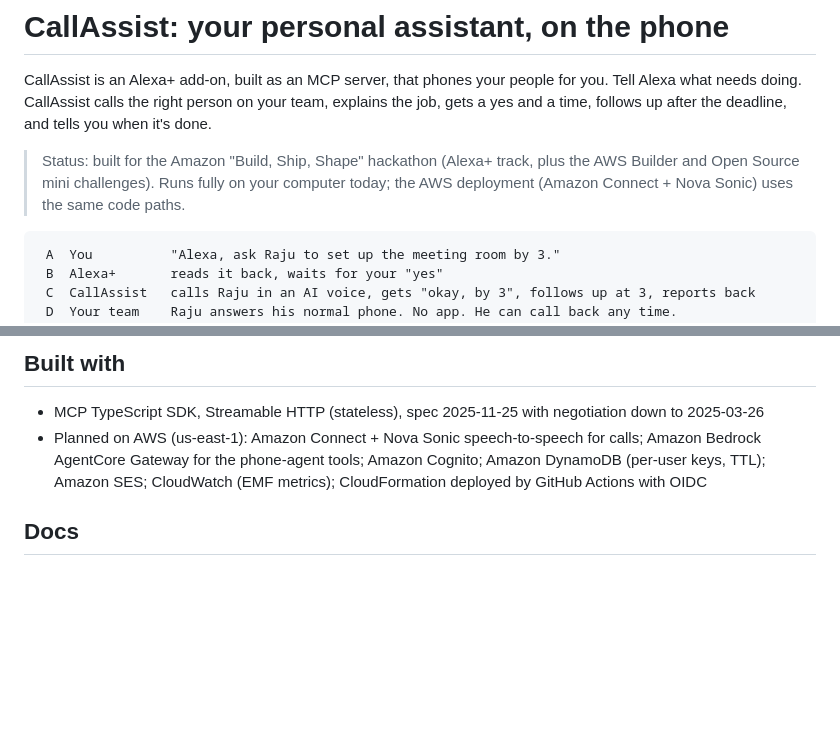
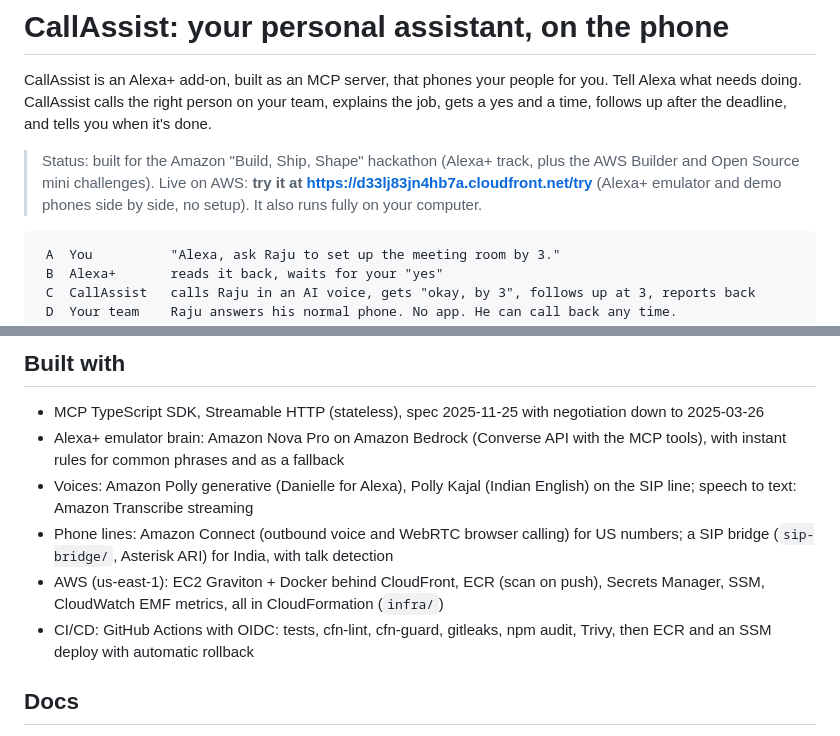
Before and after one commit to manojgowda2520/callassist, a Markdown page: README.md, 2 parts joined by grey strips. Drawn GitHub-style; blank space fills up the shorter version.

Commit message:
README: live demo link and what it runs on

````diff
--- a/README.md
+++ b/README.md
@@ -2,7 +2,7 @@
 
 CallAssist is an Alexa+ add-on, built as an MCP server, that phones your people for you. Tell Alexa what needs doing. CallAssist calls the right person on your team, explains the job, gets a yes and a time, follows up after the deadline, and tells you when it's done.
 
-> Status: built for the Amazon "Build, Ship, Shape" hackathon (Alexa+ track, plus the AWS Builder and Open Source mini challenges). Runs fully on your computer today; the AWS deployment (Amazon Connect + Nova Sonic) uses the same code paths.
+> Status: built for the Amazon "Build, Ship, Shape" hackathon (Alexa+ track, plus the AWS Builder and Open Source mini challenges). Live on AWS: **try it at https://d33lj83jn4hb7a.cloudfront.net/try** (Alexa+ emulator and demo phones side by side, no setup). It also runs fully on your computer.
 
 ```
  A  You          "Alexa, ask Raju to set up the meeting room by 3."
@@ -105,7 +105,11 @@ npm test
 ## Built with
 
 - MCP TypeScript SDK, Streamable HTTP (stateless), spec 2025-11-25 with negotiation down to 2025-03-26
-- Planned on AWS (us-east-1): Amazon Connect + Nova Sonic speech-to-speech for calls; Amazon Bedrock AgentCore Gateway for the phone-agent tools; Amazon Cognito; Amazon DynamoDB (per-user keys, TTL); Amazon SES; CloudWatch (EMF metrics); CloudFormation deployed by GitHub Actions with OIDC
+- Alexa+ emulator brain: Amazon Nova Pro on Amazon Bedrock (Converse API with the MCP tools), with instant rules for common phrases and as a fallback
+- Voices: Amazon Polly generative (Danielle for Alexa), Polly Kajal (Indian English) on the SIP line; speech to text: Amazon Transcribe streaming
+- Phone lines: Amazon Connect (outbound voice and WebRTC browser calling) for US numbers; a SIP bridge (`sip-bridge/`, Asterisk ARI) for India, with talk detection
+- AWS (us-east-1): EC2 Graviton + Docker behind CloudFront, ECR (scan on push), Secrets Manager, SSM, CloudWatch EMF metrics, all in CloudFormation (`infra/`)
+- CI/CD: GitHub Actions with OIDC: tests, cfn-lint, cfn-guard, gitleaks, npm audit, Trivy, then ECR and an SSM deploy with automatic rollback
 
 ## Docs
 
````
